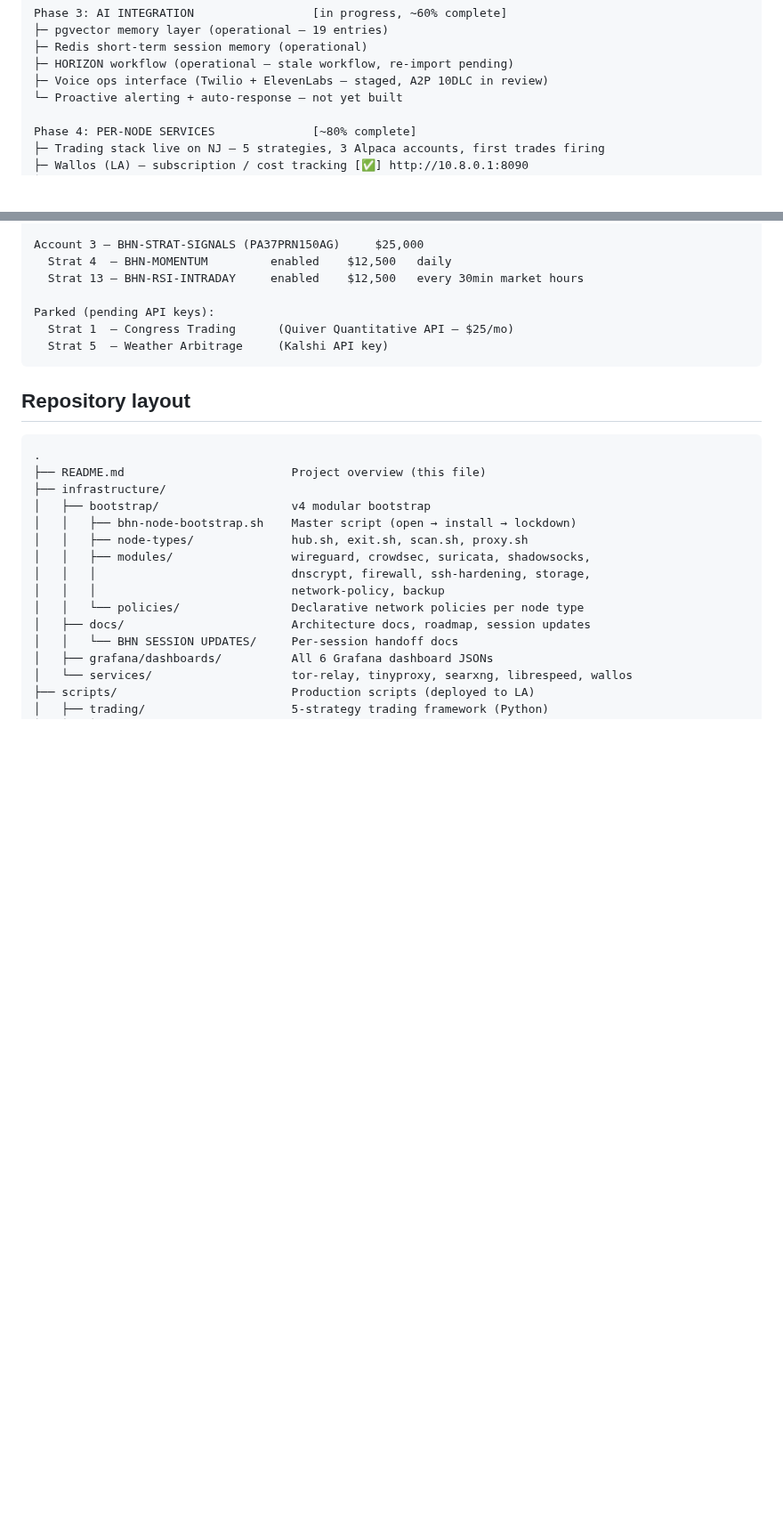
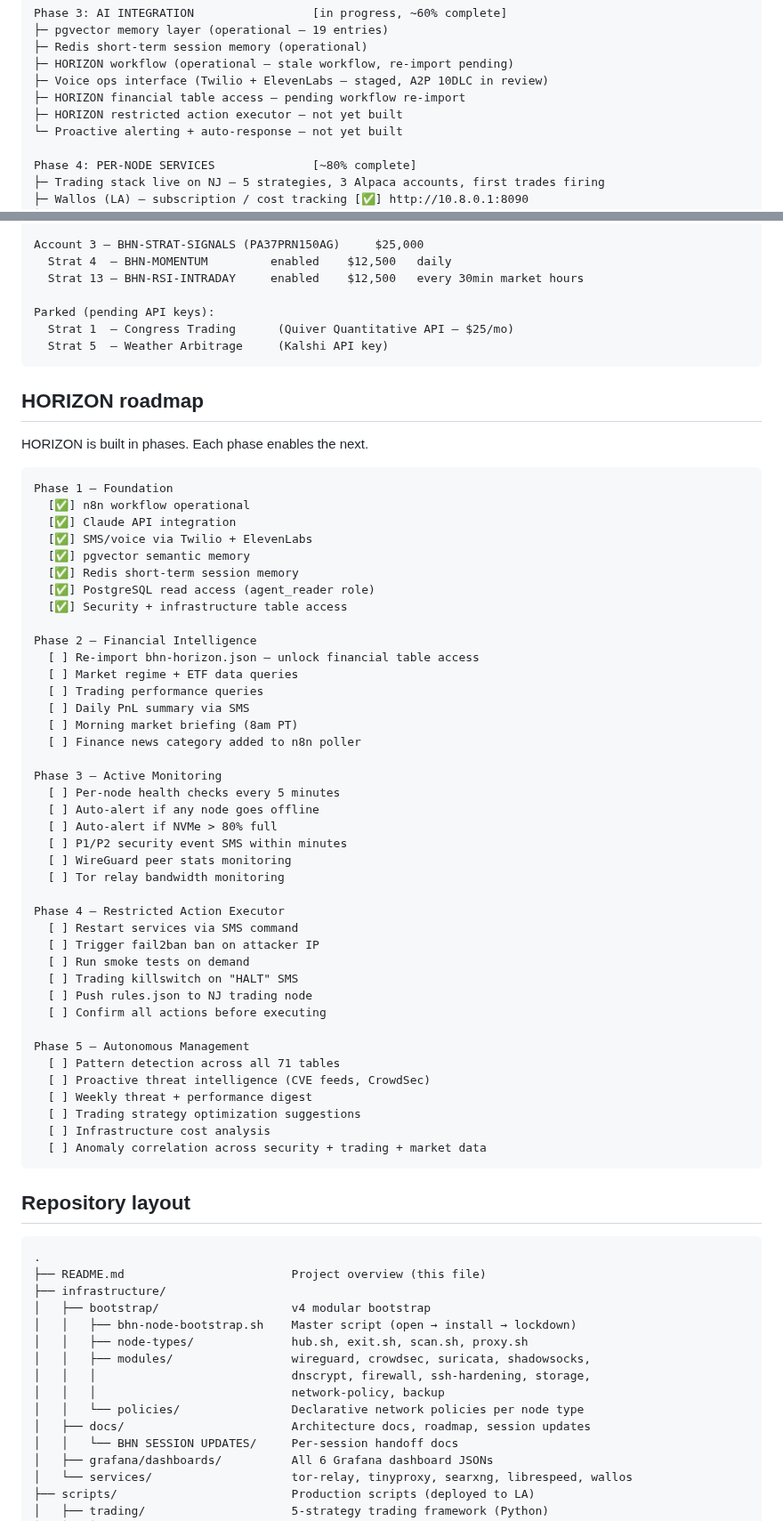
Before and after one commit to FletchEm31/BLACKHOLE-NETWORK, a Markdown page: README.md, 2 parts joined by grey strips. Shown at 89% size. Rendered like a GitHub page; blank space fills up the shorter version.

````diff
--- a/README.md
+++ b/README.md
@@ -51,6 +61,8 @@ Phase 3: AI INTEGRATION                 [in progress, ~60% complete]
 ├─ Redis short-term session memory (operational)
 ├─ HORIZON workflow (operational — stale workflow, re-import pending)
 ├─ Voice ops interface (Twilio + ElevenLabs — staged, A2P 10DLC in review)
+├─ HORIZON financial table access — pending workflow re-import
+├─ HORIZON restricted action executor — not yet built
 └─ Proactive alerting + auto-response — not yet built
 
 Phase 4: PER-NODE SERVICES              [~80% complete]
@@ -141,6 +153,53 @@ Account 3 — BHN-STRAT-SIGNALS (PA37PRN150AG)     $25,000
 Parked (pending API keys):
   Strat 1  — Congress Trading      (Quiver Quantitative API — $25/mo)
   Strat 5  — Weather Arbitrage     (Kalshi API key)
+```
+
+## HORIZON roadmap
+
+HORIZON is built in phases. Each phase enables the next.
+
+```
+Phase 1 — Foundation
+  [✅] n8n workflow operational
+  [✅] Claude API integration
+  [✅] SMS/voice via Twilio + ElevenLabs
+  [✅] pgvector semantic memory
+  [✅] Redis short-term session memory
+  [✅] PostgreSQL read access (agent_reader role)
+  [✅] Security + infrastructure table access
+
+Phase 2 — Financial Intelligence
+  [ ] Re-import bhn-horizon.json — unlock financial table access
+  [ ] Market regime + ETF data queries
+  [ ] Trading performance queries
+  [ ] Daily PnL summary via SMS
+  [ ] Morning market briefing (8am PT)
+  [ ] Finance news category added to n8n poller
+
+Phase 3 — Active Monitoring
+  [ ] Per-node health checks every 5 minutes
+  [ ] Auto-alert if any node goes offline
+  [ ] Auto-alert if NVMe > 80% full
+  [ ] P1/P2 security event SMS within minutes
+  [ ] WireGuard peer stats monitoring
+  [ ] Tor relay bandwidth monitoring
+
+Phase 4 — Restricted Action Executor
+  [ ] Restart services via SMS command
+  [ ] Trigger fail2ban ban on attacker IP
+  [ ] Run smoke tests on demand
+  [ ] Trading killswitch on "HALT" SMS
+  [ ] Push rules.json to NJ trading node
+  [ ] Confirm all actions before executing
+
+Phase 5 — Autonomous Management
+  [ ] Pattern detection across all 71 tables
+  [ ] Proactive threat intelligence (CVE feeds, CrowdSec)
+  [ ] Weekly threat + performance digest
+  [ ] Trading strategy optimization suggestions
+  [ ] Infrastructure cost analysis
+  [ ] Anomaly correlation across security + trading + market data
 ```
 
 ## Repository layout
````
Also changed, not shown: other parts of README.md (+12 -2 lines).
